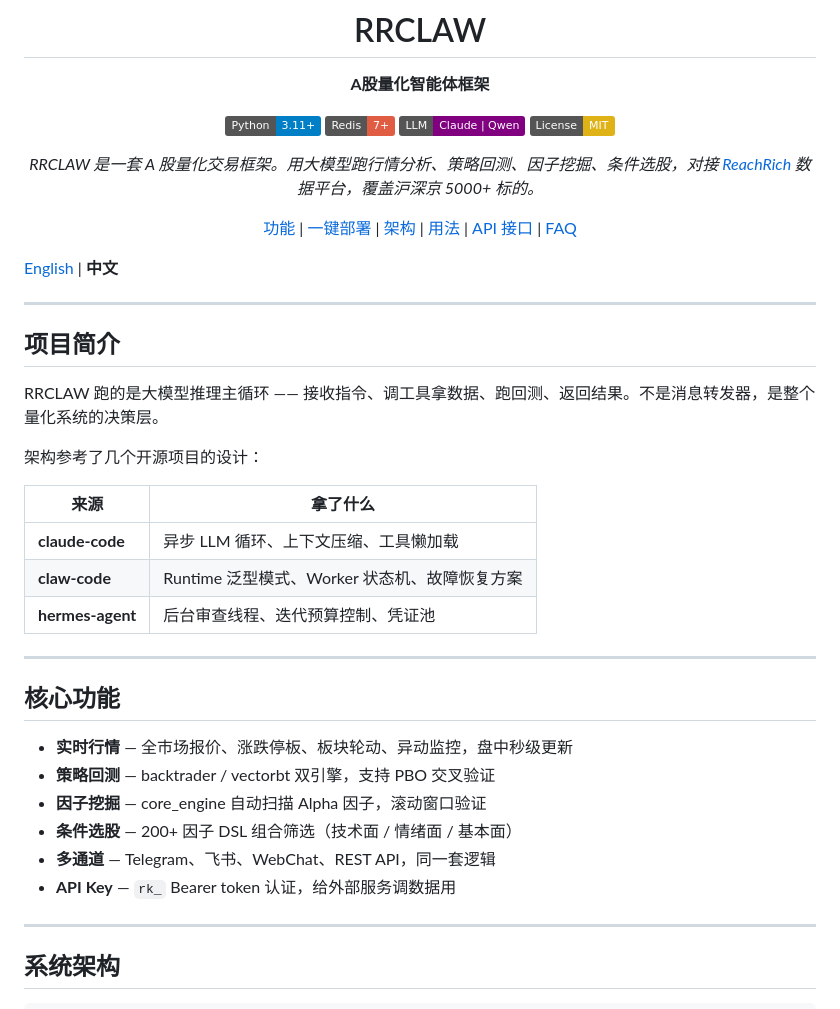
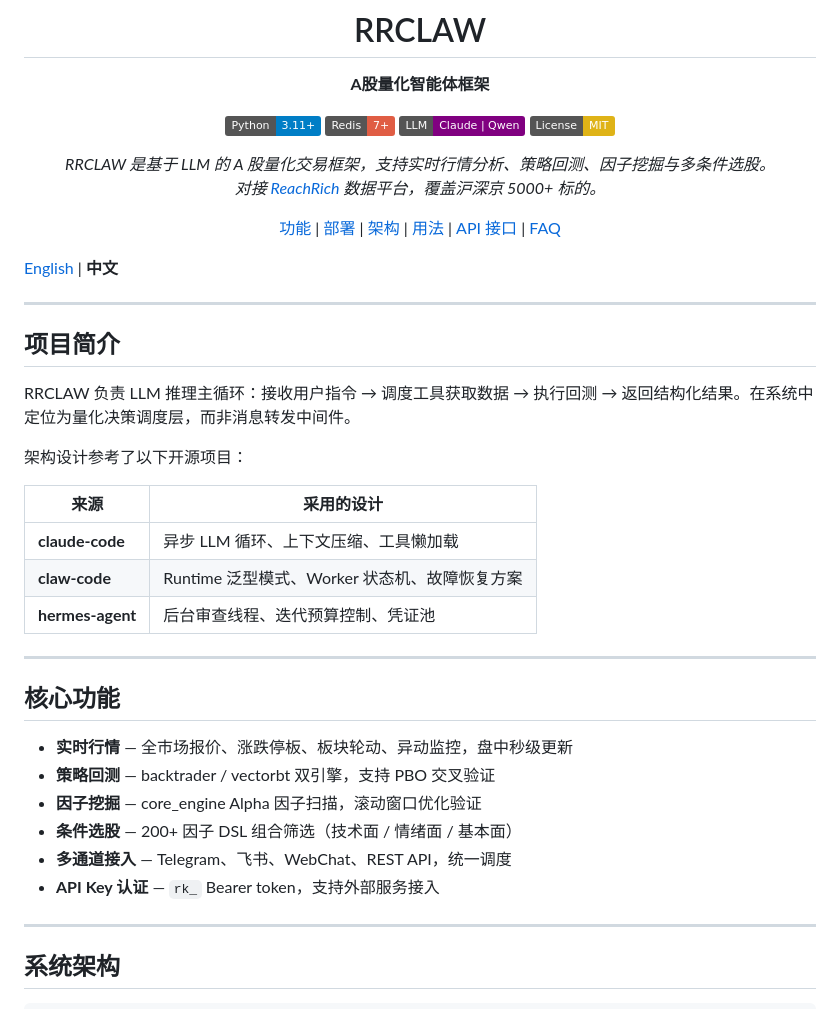
Before and after one commit to pagliazi/rrclaw, a Markdown page: README.zh-CN.md, the part around the change. Drawn GitHub-style; badges without logos.

```diff
--- a/README.zh-CN.md
+++ b/README.zh-CN.md
@@ -9,9 +9,9 @@
 [![LLM](https://img.shields.io/badge/LLM-Claude%20%7C%20Qwen-purple.svg)](https://anthropic.com)
 [![License: MIT](https://img.shields.io/badge/License-MIT-yellow.svg)](LICENSE)
 
-*RRCLAW 是一套 A 股量化交易框架。用大模型跑行情分析、策略回测、因子挖掘、条件选股，对接 [ReachRich](https://rr.zayl.net) 数据平台，覆盖沪深京 5000+ 标的。*
+*RRCLAW 是基于 LLM 的 A 股量化交易框架，支持实时行情分析、策略回测、因子挖掘与多条件选股。<br>对接 [ReachRich](https://rr.zayl.net) 数据平台，覆盖沪深京 5000+ 标的。*
 
-[功能](#核心功能) | [一键部署](#一键部署) | [架构](#系统架构) | [用法](#使用示例) | [API 接口](#reachrich-api-接口) | [FAQ](#常见问题)
+[功能](#核心功能) | [部署](#一键部署) | [架构](#系统架构) | [用法](#使用示例) | [API 接口](#reachrich-api-接口) | [FAQ](#常见问题)
 
 </div>
 
@@ -21,12 +21,12 @@
 
 ## 项目简介
 
-RRCLAW 跑的是大模型推理主循环 —— 接收指令、调工具拿数据、跑回测、返回结果。不是消息转发器，是整个量化系统的决策层。
+RRCLAW 负责 LLM 推理主循环：接收用户指令 → 调度工具获取数据 → 执行回测 → 返回结构化结果。在系统中定位为量化决策调度层，而非消息转发中间件。
 
-架构参考了几个开源项目的设计：
+架构设计参考了以下开源项目：
 
-| 来源 | 拿了什么 |
-|------|---------|
+| 来源 | 采用的设计 |
+|------|----------|
 | **claude-code** | 异步 LLM 循环、上下文压缩、工具懒加载 |
 | **claw-code** | Runtime 泛型模式、Worker 状态机、故障恢复方案 |
 | **hermes-agent** | 后台审查线程、迭代预算控制、凭证池 |
@@ -37,10 +37,10 @@ RRCLAW 跑的是大模型推理主循环 —— 接收指令、调工具拿数
 
 - **实时行情** — 全市场报价、涨跌停板、板块轮动、异动监控，盘中秒级更新
 - **策略回测** — backtrader / vectorbt 双引擎，支持 PBO 交叉验证
-- **因子挖掘** — core_engine 自动扫描 Alpha 因子，滚动窗口验证
+- **因子挖掘** — core_engine Alpha 因子扫描，滚动窗口优化验证
 - **条件选股** — 200+ 因子 DSL 组合筛选（技术面 / 情绪面 / 基本面）
-- **多通道** — Telegram、飞书、WebChat、REST API，同一套逻辑
-- **API Key** — `rk_` Bearer token 认证，给外部服务调数据用
+- **多通道接入** — Telegram、飞书、WebChat、REST API，统一调度
+- **API Key 认证** — `rk_` Bearer token，支持外部服务接入
 
 ---
 
```
Also changed, not shown: README.md (+9 -9 lines).
